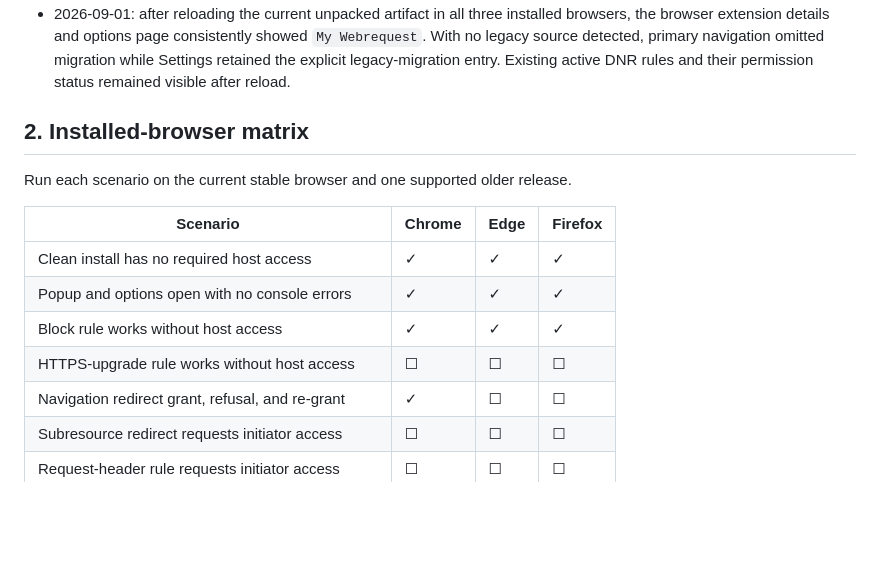
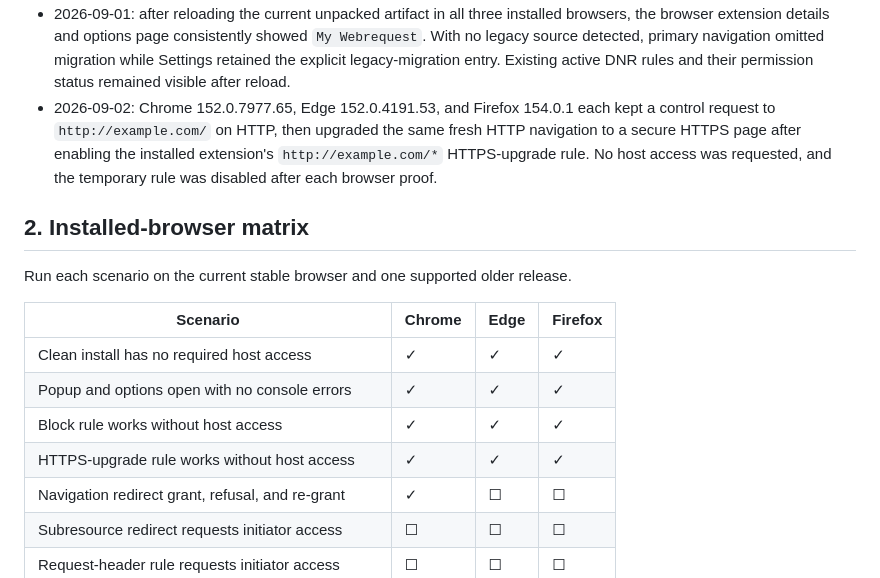
Before and after one commit to oe/MyWebrequest, a Markdown page: RELEASE_CHECKLIST.md, the part around one of its changes. GitHub-like rendering; blank space fills up the shorter version.

```diff
--- a/RELEASE_CHECKLIST.md
+++ b/RELEASE_CHECKLIST.md
@@ -58,6 +58,10 @@ These checks reduce risk but do not satisfy any installed-browser matrix row:
   extension details and options page consistently showed `My Webrequest`. With no legacy source detected,
   primary navigation omitted migration while Settings retained the explicit legacy-migration entry. Existing
   active DNR rules and their permission status remained visible after reload.
+- 2026-09-02: Chrome 152.0.7977.65, Edge 152.0.4191.53, and Firefox 154.0.1 each kept a control request to
+  `http://example.com/` on HTTP, then upgraded the same fresh HTTP navigation to a secure HTTPS page after
+  enabling the installed extension's `http://example.com/*` HTTPS-upgrade rule. No host access was requested,
+  and the temporary rule was disabled after each browser proof.
 
 ## 2. Installed-browser matrix
 
@@ -68,7 +72,7 @@ Run each scenario on the current stable browser and one supported older release.
 | Clean install has no required host access        | ✓      | ✓    | ✓       |
 | Popup and options open with no console errors    | ✓      | ✓    | ✓       |
 | Block rule works without host access             | ✓      | ✓    | ✓       |
-| HTTPS-upgrade rule works without host access     | ☐      | ☐    | ☐       |
+| HTTPS-upgrade rule works without host access     | ✓      | ✓    | ✓       |
 | Navigation redirect grant, refusal, and re-grant | ✓      | ☐    | ☐       |
 | Subresource redirect requests initiator access   | ☐      | ☐    | ☐       |
 | Request-header rule requests initiator access    | ☐      | ☐    | ☐       |
```
Also changed, not shown: other parts of RELEASE_CHECKLIST.md (+1 -1 lines), BROWSER_SUPPORT.md (+12 -4 lines).
